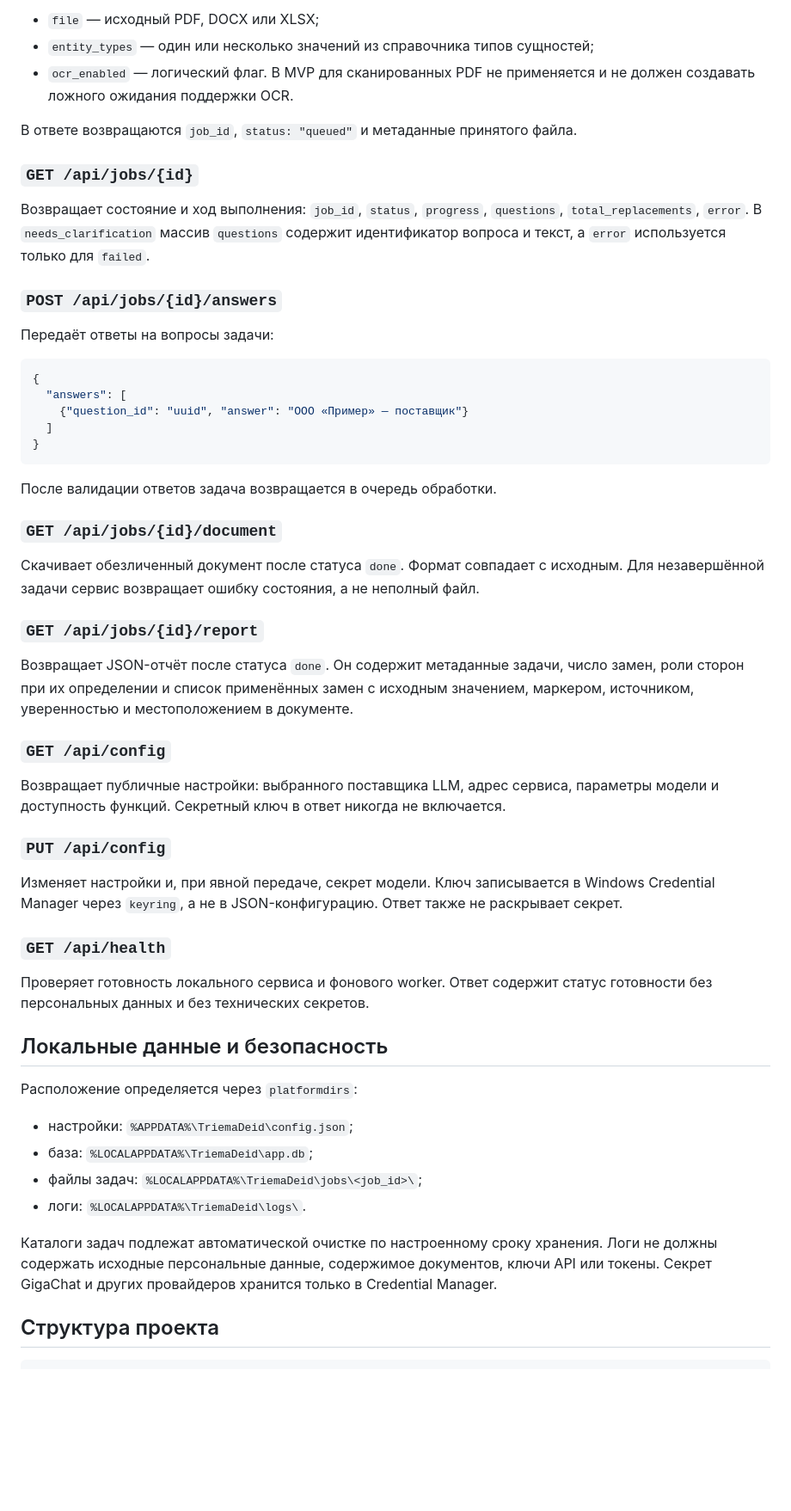
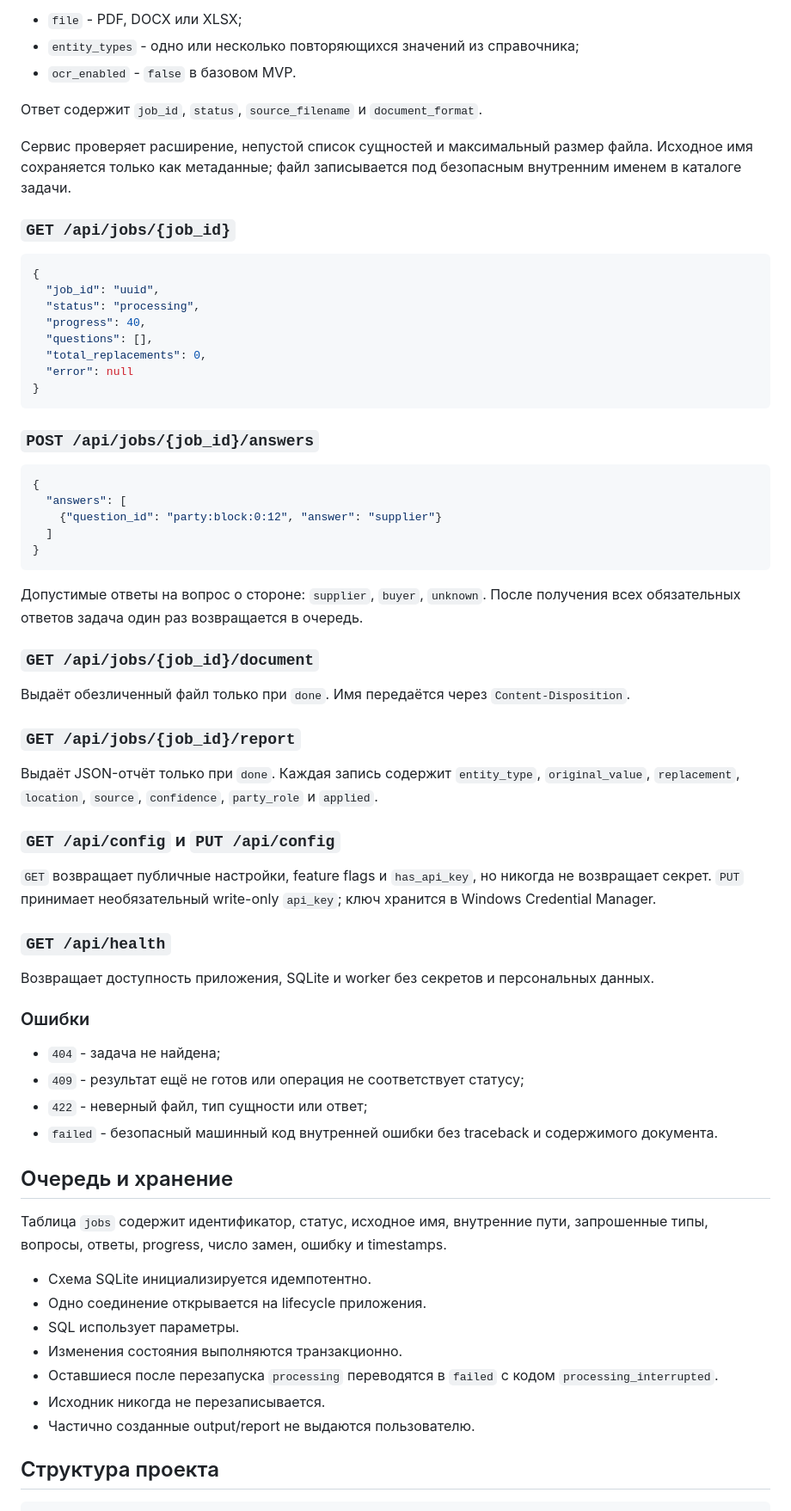
Before and after one commit to Shtirlitc69/DockMask, a Markdown page: README.md, the part around one of its changes. Shown at 86% size. Rendered like a GitHub page; blank space fills up the shorter version.

````diff
--- a/README.md
+++ b/README.md
@@ -104,58 +104,71 @@ Docker, Jinja2 и HTMX не входят в целевую архитектур
 
-- `file` — исходный PDF, DOCX или XLSX;
-- `entity_types` — один или несколько значений из справочника типов сущностей;
-- `ocr_enabled` — логический флаг. В MVP для сканированных PDF не применяется и не должен создавать ложного ожидания поддержки OCR.
+- `file` - PDF, DOCX или XLSX;
+- `entity_types` - одно или несколько повторяющихся значений из справочника;
+- `ocr_enabled` - `false` в базовом MVP.
 
-В ответе возвращаются `job_id`, `status: "queued"` и метаданные принятого файла.
+Ответ содержит `job_id`, `status`, `source_filename` и `document_format`.
 
-### `GET /api/jobs/{id}`
+Сервис проверяет расширение, непустой список сущностей и максимальный размер файла. Исходное имя сохраняется только как метаданные; файл записывается под безопасным внутренним именем в каталоге задачи.
 
-Возвращает состояние и ход выполнения: `job_id`, `status`, `progress`, `questions`, `total_replacements`, `error`. В `needs_clarification` массив `questions` содержит идентификатор вопроса и текст, а `error` используется только для `failed`.
+### `GET /api/jobs/{job_id}`
 
-### `POST /api/jobs/{id}/answers`
+```json
+{
+  "job_id": "uuid",
+  "status": "processing",
+  "progress": 40,
+  "questions": [],
+  "total_replacements": 0,
+  "error": null
+}
+```
 
-Передаёт ответы на вопросы задачи:
+### `POST /api/jobs/{job_id}/answers`
 
 ```json
 {
   "answers": [
-    {"question_id": "uuid", "answer": "ООО «Пример» — поставщик"}
+    {"question_id": "party:block:0:12", "answer": "supplier"}
   ]
 }
 ```
 
-После валидации ответов задача возвращается в очередь обработки.
+Допустимые ответы на вопрос о стороне: `supplier`, `buyer`, `unknown`. После получения всех обязательных ответов задача один раз возвращается в очередь.
 
-### `GET /api/jobs/{id}/document`
+### `GET /api/jobs/{job_id}/document`
 
-Скачивает обезличенный документ после статуса `done`. Формат совпадает с исходным. Для незавершённой задачи сервис возвращает ошибку состояния, а не неполный файл.
+Выдаёт обезличенный файл только при `done`. Имя передаётся через `Content-Disposition`.
 
-### `GET /api/jobs/{id}/report`
+### `GET /api/jobs/{job_id}/report`
 
-Возвращает JSON-отчёт после статуса `done`. Он содержит метаданные задачи, число замен, роли сторон при их определении и список применённых замен с исходным значением, маркером, источником, уверенностью и местоположением в документе.
+Выдаёт JSON-отчёт только при `done`. Каждая запись содержит `entity_type`, `original_value`, `replacement`, `location`, `source`, `confidence`, `party_role` и `applied`.
 
-### `GET /api/config`
+### `GET /api/config` и `PUT /api/config`
 
-Возвращает публичные настройки: выбранного поставщика LLM, адрес сервиса, параметры модели и доступность функций. Секретный ключ в ответ никогда не включается.
-
-### `PUT /api/config`
-
-Изменяет настройки и, при явной передаче, секрет модели. Ключ записывается в Windows Credential Manager через `keyring`, а не в JSON-конфигурацию. Ответ также не раскрывает секрет.
+`GET` возвращает публичные настройки, feature flags и `has_api_key`, но никогда не возвращает секрет. `PUT` принимает необязательный write-only `api_key`; ключ хранится в Windows Credential Manager.
 
 ### `GET /api/health`
 
-Проверяет готовность локального сервиса и фонового worker. Ответ содержит статус готовности без персональных данных и без технических секретов.
+Возвращает доступность приложения, SQLite и worker без секретов и персональных данных.
 
-## Локальные данные и безопасность
+### Ошибки
 
-Расположение определяется через `platformdirs`:
+- `404` - задача не найдена;
+- `409` - результат ещё не готов или операция не соответствует статусу;
+- `422` - неверный файл, тип сущности или ответ;
+- `failed` - безопасный машинный код внутренней ошибки без traceback и содержимого документа.
 
-- настройки: `%APPDATA%\TriemaDeid\config.json`;
-- база: `%LOCALAPPDATA%\TriemaDeid\app.db`;
-- файлы задач: `%LOCALAPPDATA%\TriemaDeid\jobs\<job_id>\`;
-- логи: `%LOCALAPPDATA%\TriemaDeid\logs\`.
+## Очередь и хранение
 
-Каталоги задач подлежат автоматической очистке по настроенному сроку хранения. Логи не должны содержать исходные персональные данные, содержимое документов, ключи API или токены. Секрет GigaChat и других провайдеров хранится только в Credential Manager.
+Таблица `jobs` содержит идентификатор, статус, исходное имя, внутренние пути, запрошенные типы, вопросы, ответы, progress, число замен, ошибку и timestamps.
+
+- Схема SQLite инициализируется идемпотентно.
+- Одно соединение открывается на lifecycle приложения.
+- SQL использует параметры.
+- Изменения состояния выполняются транзакционно.
+- Оставшиеся после перезапуска `processing` переводятся в `failed` с кодом `processing_interrupted`.
+- Исходник никогда не перезаписывается.
+- Частично созданные output/report не выдаются пользователю.
 
 ## Структура проекта
 
````
Also changed, not shown: other parts of README.md (+115 -85 lines).
